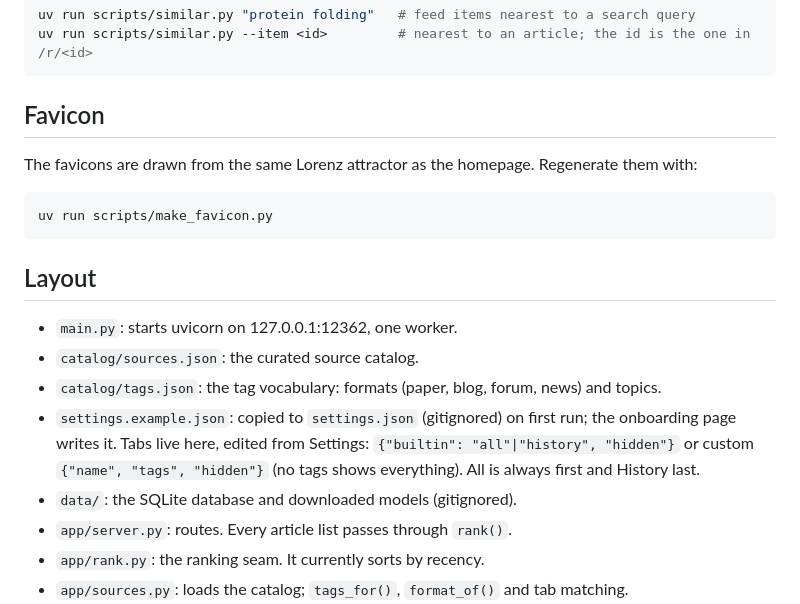
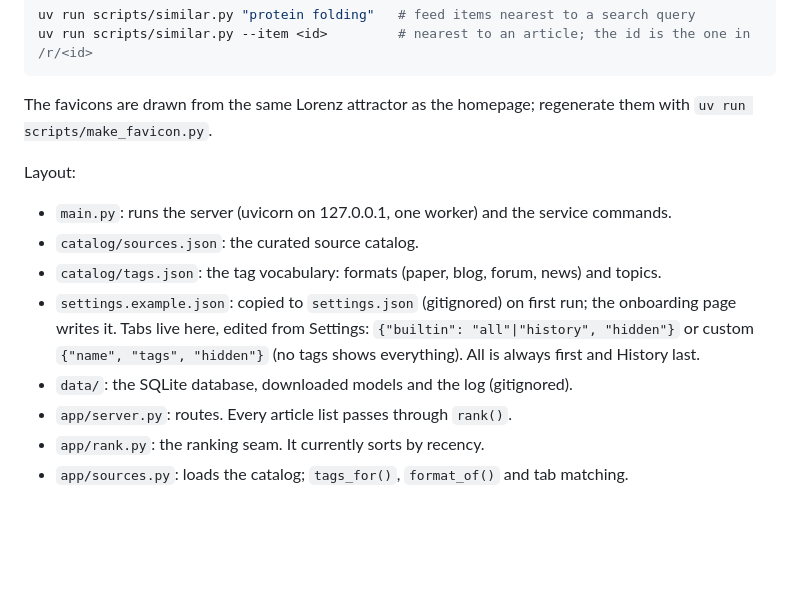
Before and after one commit to DBvdHeijden/okaeri, a Markdown page: README.md, the part around one of its changes. Rendered like a GitHub page; blank space fills up the shorter version.

````diff
--- a/README.md
+++ b/README.md
@@ -32,21 +73,15 @@ uv run scripts/similar.py "protein folding"   # feed items nearest to a search q
 uv run scripts/similar.py --item <id>         # nearest to an article; the id is the one in /r/<id>
 ```
 
-## Favicon
+The favicons are drawn from the same Lorenz attractor as the homepage; regenerate them with `uv run scripts/make_favicon.py`.
 
-The favicons are drawn from the same Lorenz attractor as the homepage. Regenerate them with:
+Layout:
 
-```sh
-uv run scripts/make_favicon.py
-```
-
-## Layout
-
-- `main.py`: starts uvicorn on 127.0.0.1:12362, one worker.
+- `main.py`: runs the server (uvicorn on 127.0.0.1, one worker) and the service commands.
 - `catalog/sources.json`: the curated source catalog.
 - `catalog/tags.json`: the tag vocabulary: formats (paper, blog, forum, news) and topics.
 - `settings.example.json`: copied to `settings.json` (gitignored) on first run; the onboarding page writes it. Tabs live here, edited from Settings: `{"builtin": "all"|"history", "hidden"}` or custom `{"name", "tags", "hidden"}` (no tags shows everything). All is always first and History last.
-- `data/`: the SQLite database and downloaded models (gitignored).
+- `data/`: the SQLite database, downloaded models and the log (gitignored).
 - `app/server.py`: routes. Every article list passes through `rank()`.
 - `app/rank.py`: the ranking seam. It currently sorts by recency.
 - `app/sources.py`: loads the catalog; `tags_for()`, `format_of()` and tab matching.
````
Also changed, not shown: other parts of README.md (+56 -15 lines).
